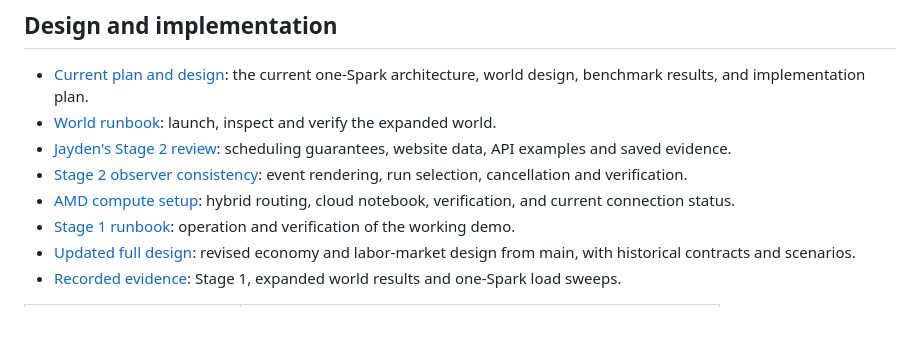
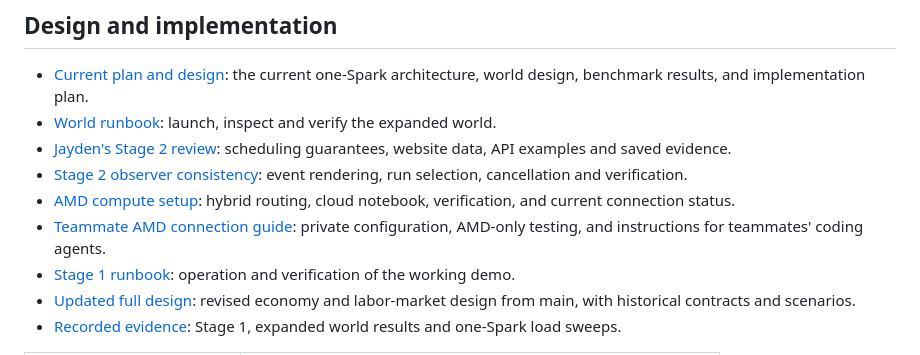
Before and after one commit to liangricky7/GEarth, a Markdown page: README.md, the part around the change. Drawn GitHub-style; blank space fills up the shorter version.

Commit message:
docs: add AMD connection guide for teammates and coding agents

```diff
--- a/README.md
+++ b/README.md
@@ -91,6 +91,7 @@ The observer shows run notes and a Markdown download. `GET /api/runs/{id}/notes`
 - [Jayden's Stage 2 review](docs/faultline/10-stage2-jayden.md): scheduling guarantees, website data, API examples and saved evidence.
 - [Stage 2 observer consistency](docs/faultline/11-stage2-observer-consistency.md): event rendering, run selection, cancellation and verification.
 - [AMD compute setup](docs/faultline/12-amd-compute.md): hybrid routing, cloud notebook, verification, and current connection status.
+- [Teammate AMD connection guide](docs/faultline/13-amd-teammate-connection.md): private configuration, AMD-only testing, and instructions for teammates' coding agents.
 - [Stage 1 runbook](docs/faultline/07-stage1-runbook.md): operation and verification of the working demo.
 - [Updated full design](faultline-full-design.md): revised economy and labor-market design from main, with historical contracts and scenarios.
 - [Recorded evidence](docs/faultline/evidence): Stage 1, expanded world results and one-Spark load sweeps.
```
Also changed, not shown: docs/faultline/13-amd-teammate-connection.md (added, +149 -0 lines).
